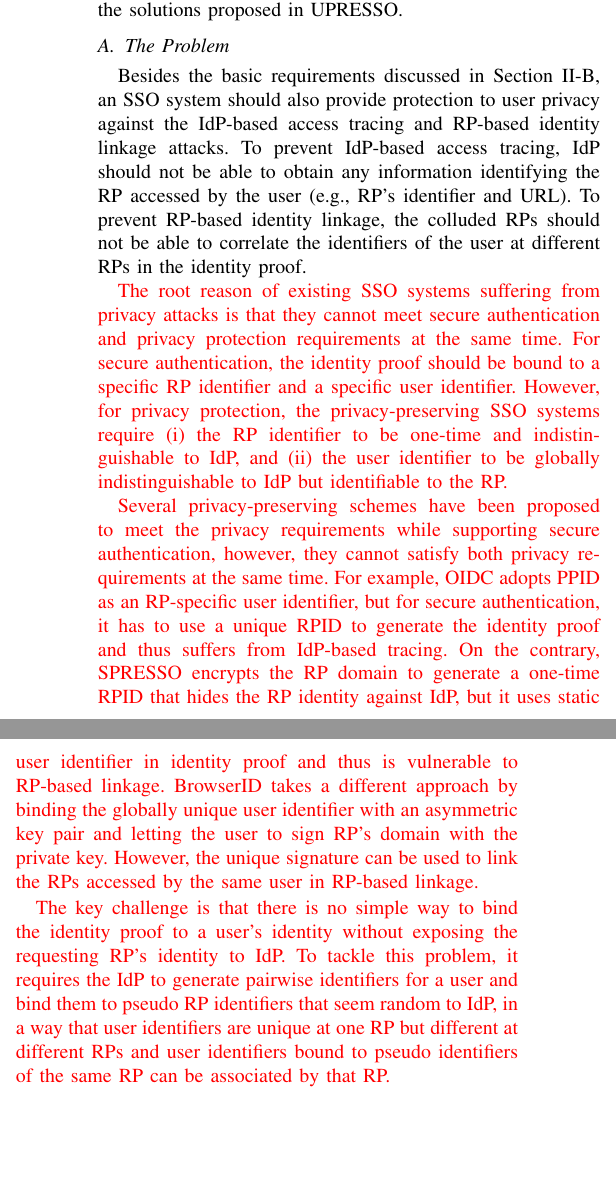
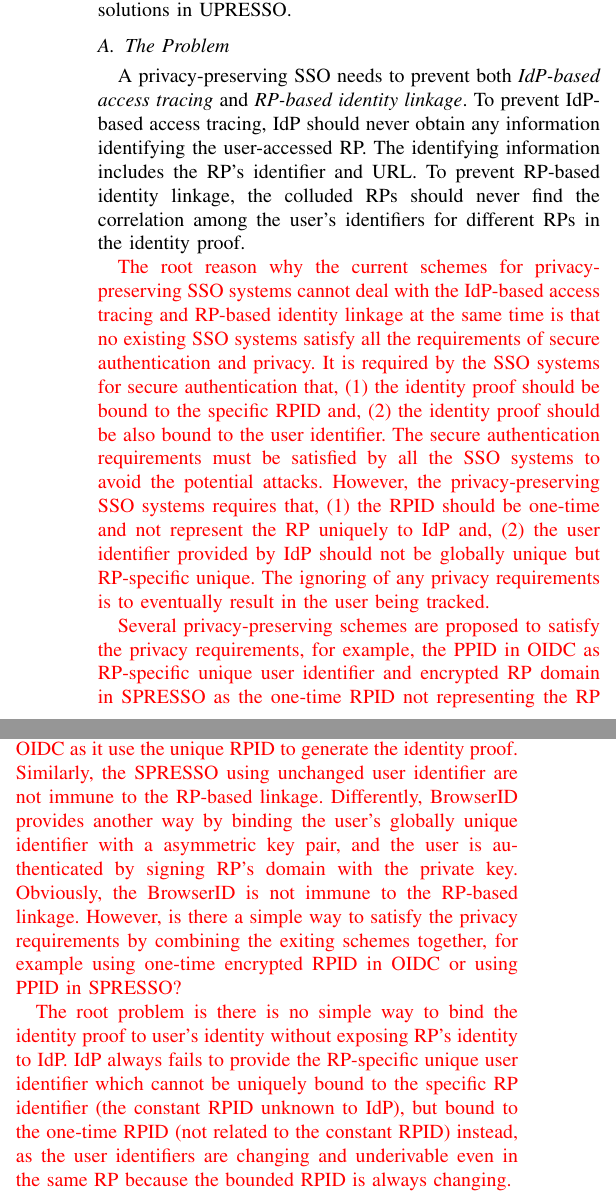
Before and after one commit to cqguo/OIDC-latex, a LaTeX paper (OIDC.tex, which reads chap/challenges.tex): two parts of the columns of page 4 of 15, joined at a grey line, cut so that both start at the same text, the shorter picture padded with empty space. Compiled offline with pdfLaTeX; a missing font is replaced by an installed copy or a similar font; a LaTeX package or settings file that is missing is left out.

Commit message:
Update challenges.tex

```diff
--- a/chap/challenges.tex
+++ b/chap/challenges.tex
@@ -7,7 +7,7 @@
 
 %In this section, we firstly describe the challenges in designing the privacy-preserving SSO system which fulfils the basic requirements and privacy at the same time.  Then we propose and fulfil the enhanced requirements in UPRESSO which is based on the basic requirements and privacy issues.
 
-In this section, we describe the challenges for developing privacy-preserving SSO systems and provide an overview of the solutions proposed in UPRESSO.
+In this section, we describe the challenges in achieving a privacy-preserving SSO, and provide the overview of the solutions in UPRESSO.
 % conflicts between the basic requirements and privacy of SSO systems. Then we propose the privacy-preserving requirements which combines the basic requirements and privacy with no conflicts. And we also roughly describe how the requirements are fulfilled in UPRESSO.
 
 
@@ -23,26 +23,27 @@
 
 
 %In SSO systems, PRs' identifier is required in both authentication request and users' identifier proof generation. Moreover, as it has been described in Section~\ref{sec:intro}, it is required to expose the identifier of users' accessed RP for security consideration. Therefore, hiding users' accessed RP from IdP is to introduce prominent challenges. To deal with the challenges, the procedure and parameters generation methods are required to be modified. However, this modification also introduces new attack surface, so that the attackers' ability in UPRESSO should be considered.
-%A privacy-preserving SSO needs to prevent both IdP-based access tracing and RP-based identity linkage.
-Besides the basic requirements discussed in Section~\ref{subsec:basicrequirements}, an SSO system should also provide protection to user privacy against the IdP-based access tracing and RP-based identity linkage attacks. To prevent IdP-based access tracing,  IdP should not be able to obtain any information identifying the RP accessed by the user (e.g., RP's identifier and URL). To prevent RP-based identity linkage, the colluded RPs should not be able to correlate the identifiers of the user at different RPs in the identity proof.
+A privacy-preserving SSO needs to prevent both \emph{IdP-based access tracing} and \emph{RP-based identity linkage}.
+To prevent IdP-based access tracing,  IdP should never obtain any information identifying the user-accessed RP.
+The identifying information includes the RP's identifier and URL.
+To prevent RP-based identity linkage, the colluded RPs should never find the correlation among the user's identifiers for different RPs in the identity proof.
 %the user's identifiers provided by IdP for one user should never be same or derivable to each other.
 
+{\color{red}
+The root reason why the current schemes for privacy-preserving SSO systems cannot deal with the IdP-based access tracing and RP-based identity linkage at the same time is that no existing SSO systems satisfy all the requirements of secure authentication and privacy.
+It is required by the SSO systems for secure authentication that, (1) the identity proof should be bound to the specific RPID and, (2) the identity proof should be also bound to the user identifier. The secure authentication requirements must be satisfied by all the SSO systems to avoid the potential attacks. However, the privacy-preserving SSO systems requires that, (1) the RPID should be one-time and not represent the RP uniquely to IdP and, (2) the user identifier provided by IdP should not be globally unique but RP-specific unique. The ignoring of any privacy requirements is to eventually result in the user being tracked.
 
-{\color{red}
-The root reason of existing SSO systems suffering from privacy attacks is that they cannot meet secure authentication and privacy protection requirements
-%why the current schemes for privacy-preserving SSO systems cannot deal with the IdP-based access tracing and RP-based identity linkage
-at the same time. %is that no existing SSO systems satisfy all the requirements of secure authentication and privacy.
-For secure authentication, the identity proof should be bound to a specific RP identifier and a specific user identifier. %The secure authentication requirements must be satisfied by all the SSO systems to avoid the potential attacks.
-However, for privacy protection, the privacy-preserving SSO systems require (i) the RP identifier to be one-time and indistinguishable to IdP, and (ii) the user identifier to be globally indistinguishable to IdP but identifiable to the RP. %The ignoring of any privacy requirements is to eventually result in the user being tracked.
 
-Several privacy-preserving schemes have been proposed to meet the privacy requirements while supporting secure authentication, however, they cannot satisfy both privacy requirements at the same time. For example, OIDC adopts PPID as an RP-specific user identifier, but for secure authentication, it has to use a unique RPID to generate the identity proof and thus suffers from IdP-based tracing. On the contrary, SPRESSO encrypts the RP domain to generate a one-time RPID that hides the RP identity against IdP, but it uses static user identifier in identity proof and thus is vulnerable to RP-based linkage. BrowserID takes a different approach by binding the globally unique user identifier with an asymmetric key pair and letting the user to sign RP's domain with the private key. However, the unique signature can be used to link the RPs accessed by the same user in RP-based linkage.
-%However, is there a simple way to satisfy the privacy requirements by combining the exiting schemes together, for example using one-time encrypted RPID in OIDC or using PPID in SPRESSO?
+Several privacy-preserving schemes are proposed to satisfy the privacy requirements, for example, the PPID in OIDC as RP-specific unique user identifier and encrypted RP domain in SPRESSO as the one-time RPID not representing the RP identity. But it is impossible to avoid IdP-based tracing for OIDC as it use the unique RPID to generate the identity proof. Similarly, the SPRESSO using unchanged user identifier are not immune to the RP-based linkage. Differently, BrowserID provides another way by binding the user's globally unique identifier with a asymmetric key pair, and the user is  authenticated by signing RP's domain with the private key. Obviously, the BrowserID is not immune to the RP-based linkage.
+However, is there a simple way to satisfy the privacy requirements by combining the exiting schemes together, for example using one-time encrypted RPID in OIDC or using PPID in SPRESSO?
 
-The key challenge is that there is no simple way to bind the identity proof to a user's identity without exposing the requesting RP's identity to IdP. To tackle this problem, it requires the IdP to generate pairwise identifiers for a user and bind them to pseudo RP identifiers that seem random to IdP, in a way that user identifiers are unique at one RP but different at different RPs and user identifiers bound to pseudo identifiers of the same RP can be associated by that RP.
-%without knowing the RP identifier. Such pairwise user identifiers should be uniquely bound to an .
-%so that the pairwise user identifier changes and underivable even in the same RP.
+The root problem is there is no simple way to bind the identity proof to user's identity without exposing RP's identity to IdP.
+IdP always fails to provide the RP-specific unique user identifier which cannot be uniquely bound to the specific RP identifier (the constant RPID unknown to IdP), but bound to the one-time RPID (not related to the constant RPID) instead, as the user identifiers are changing and underivable even in the same RP because the bounded RPID is always changing.
 }
 
+==========================================
+
+=======
 \begin{comment}
 {\color{red}
 The root reason why the current existing schemes for privacy-preserving SSO systems cannot deal with the IdP-based access tracing and RP-based identity linkage at the same time is that there is the essential conflict between secure authentication and privacy. The conflict is that the relating between identity proof and RP as well as user, which is asked by the the basic requirements of SSO systems, is broken by the privacy requirements. The relating required by secure authentication includes:
@@ -140 +138,3 @@
 %Besides, as the \textbf{Integrity} is ensured by the signature generated by IdP, which is not related with the identity of RP, it is not the challenge in designing privacy-preserving SSO system to avoid the identity proof to be tampered.
+\begin{itemize}
+\item \textbf{Trapdoored Identification.} The entity who has the trapdoor,
@@ -147,2 +147 @@
 %which results in different PPIDs for multiple logins at a RP as various transformations are adopted.
-In the second step, the requesting RP adopts the trapdoor of the transformation of the RP identifier to derive the unique user account from the PPIDs. Moreover, the accounts of a user at various RPs are different, as the original RP identifiers are different, which prevents the identity linkage.
@@ -162,5 +162,4 @@
-\begin{comment}
+\item \textbf{User-centric Confidentiality.}
 Instead of relying on the check at the IdP, the confidentiality is ensured by a user-side check based on the trusted information extracted from the RP certificate.
 %The user-centric confidentiality requires the checking of RP's endpoint and notification of RP's information should be shifted from IdP, who does not know the RP's identity to user.
 %In UPRESSO, IdP does not know the RP's identity, therefore fails to retrieve the exact information for check.
-In UPRESSO, a certificate is issued for each RP by a trusted entity (e.g., IdP) to protect the identifying information of the RP (e.g., URL, name and RP identifier) with a signature from the trusted entity to avoid the modification and forging.
```
Also changed, not shown: chap/challenges.tex (38 more changed lines).
